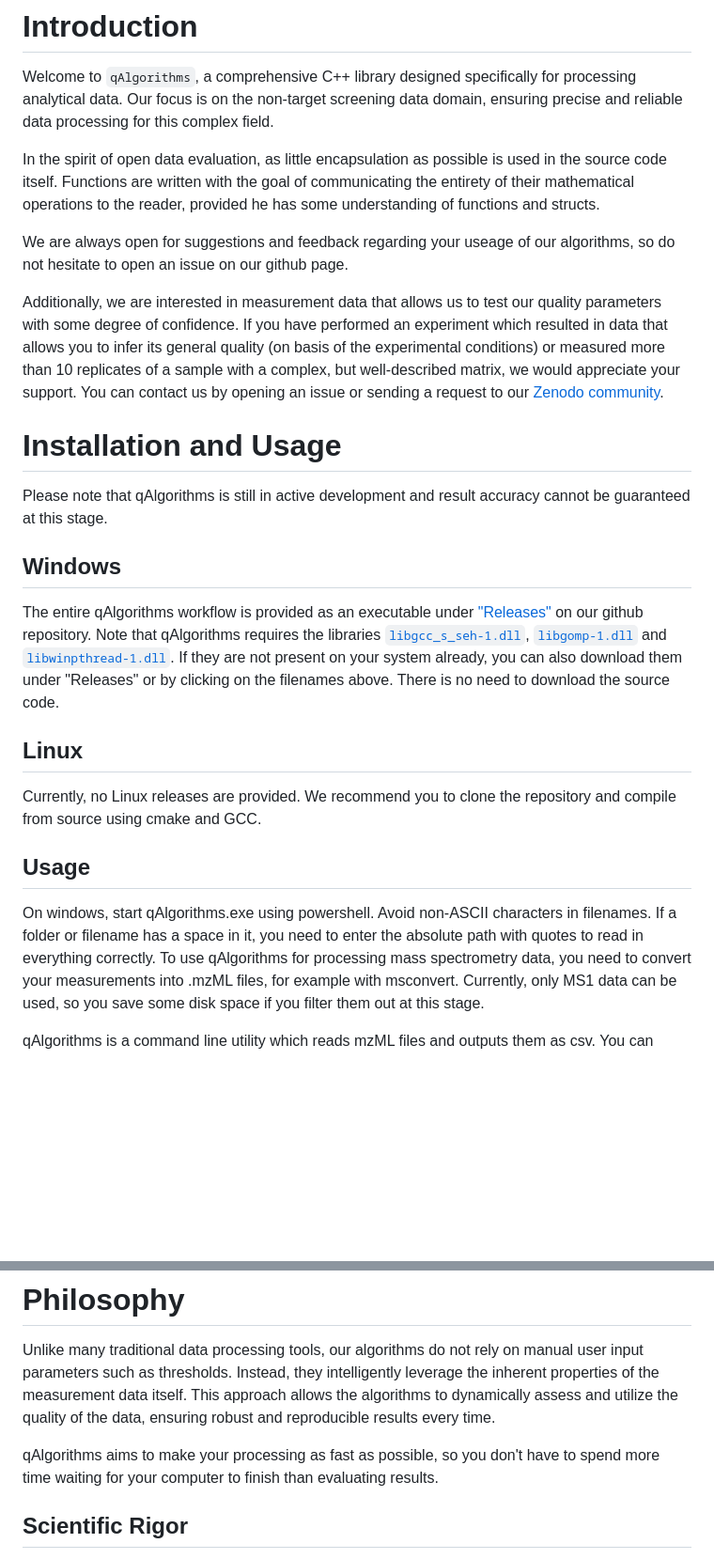
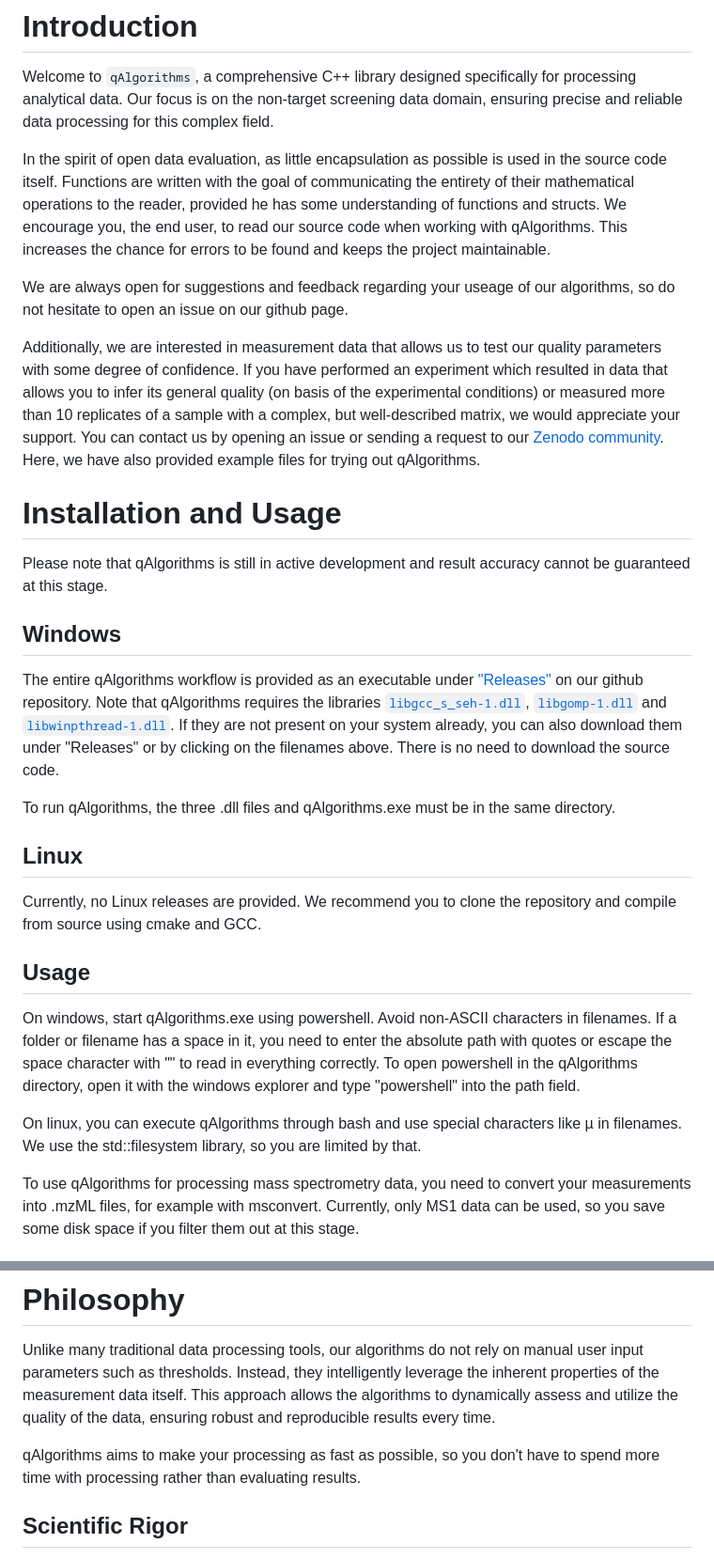
Before and after one commit to odea-project/qAlgorithms, a Markdown page: README.md, 2 parts joined by grey strips. Shown: that part at 94% size. Drawn GitHub-style; blank space fills up the shorter version.

Commit message:
Update README.md
Added slightly more detail regarding powershell for inexperienced users

```diff
--- a/README.md
+++ b/README.md
@@ -7,6 +7,8 @@ precise and reliable data processing for this complex field.
 In the spirit of open data evaluation, as little encapsulation as possible is used in the
 source code itself. Functions are written with the goal of communicating the entirety of
 their mathematical operations to the reader, provided he has some understanding of functions and structs.
+We encourage you, the end user, to read our source code when working with qAlgorithms. This
+increases the chance for errors to be found and keeps the project maintainable.
 
 We are always open for suggestions and feedback regarding your useage of our algorithms,
 so do not hesitate to open an issue on our github page.
@@ -16,28 +18,36 @@ parameters with some degree of confidence. If you have performed an experiment w
 resulted in data that allows you to infer its general quality (on basis of the experimental
 conditions) or measured more than 10 replicates of a sample with a complex, but well-described
 matrix, we would appreciate your support. You can contact us by opening an issue or sending
-a request to our [Zenodo community](https://zenodo.org/communities/nontarget).
+a request to our [Zenodo community](https://zenodo.org/communities/nontarget). Here, we have
+also provided example files for trying out qAlgorithms.
 
 # Installation and Usage
 Please note that qAlgorithms is still in active development and result accuracy
 cannot be guaranteed at this stage.
 
 ## Windows
-The entire qAlgorithms workflow is provided as an executable under ["Releases"](https://github.com/odea-project/qAlgorithms/releases) on
-our github repository.
-Note that qAlgorithms requires the libraries [`libgcc_s_seh-1.dll`](https://github.com/odea-project/qAlgorithms/releases/download/v0.1.1.beta/libgcc_s_seh-1.dll), [`libgomp-1.dll`](https://github.com/odea-project/qAlgorithms/releases/download/v0.1.1.beta/libgomp-1.dll)
+The entire qAlgorithms workflow is provided as an executable under ["Releases"](https://github.com/odea-project/qAlgorithms/releases)
+on our github repository. Note that qAlgorithms requires the libraries
+[`libgcc_s_seh-1.dll`](https://github.com/odea-project/qAlgorithms/releases/download/v0.1.1.beta/libgcc_s_seh-1.dll), [`libgomp-1.dll`](https://github.com/odea-project/qAlgorithms/releases/download/v0.1.1.beta/libgomp-1.dll)
 and [`libwinpthread-1.dll`](https://github.com/odea-project/qAlgorithms/releases/download/v0.1.1.beta/libwinpthread-1.dll). If they are not present on your system already, you can also download them under "Releases"
 or by clicking on the filenames above. There is no need to download the source code.
+
+To run qAlgorithms, the three .dll files and qAlgorithms.exe must be in the same directory.
 
 ## Linux
 Currently, no Linux releases are provided. We recommend you to clone the repository
 and compile from source using cmake and GCC.
 
 ## Usage
-
 On windows, start qAlgorithms.exe using powershell. Avoid non-ASCII characters in
 filenames. If a folder or filename has a space in it, you need to enter the absolute
-path with quotes to read in everything correctly.
+path with quotes or escape the space character with "\" to read in everything correctly.
+To open powershell in the qAlgorithms directory, open it with the windows explorer and type
+"powershell" into the path field.
+
+On linux, you can execute qAlgorithms through bash and use special characters like µ
+in filenames. We use the std::filesystem library, so you are limited by that.
+
 To use qAlgorithms for processing mass spectrometry data, you need to convert your
 measurements into .mzML files, for example with msconvert. Currently, only MS1
 data can be used, so you save some disk space if you filter them out at this stage.
@@ -90,7 +100,7 @@ the measurement data itself. This approach allows the algorithms to dynamically
 utilize the quality of the data, ensuring robust and reproducible results every time.
 
 qAlgorithms aims to make your processing as fast as possible, so you don't have to spend more
-time waiting for your computer to finish than evaluating results.
+time with processing rather than evaluating results.
 
 ## Scientific Rigor
 Our commitment to scientific validity is unwavering. The algorithms within `qAlgorithms` are
```
